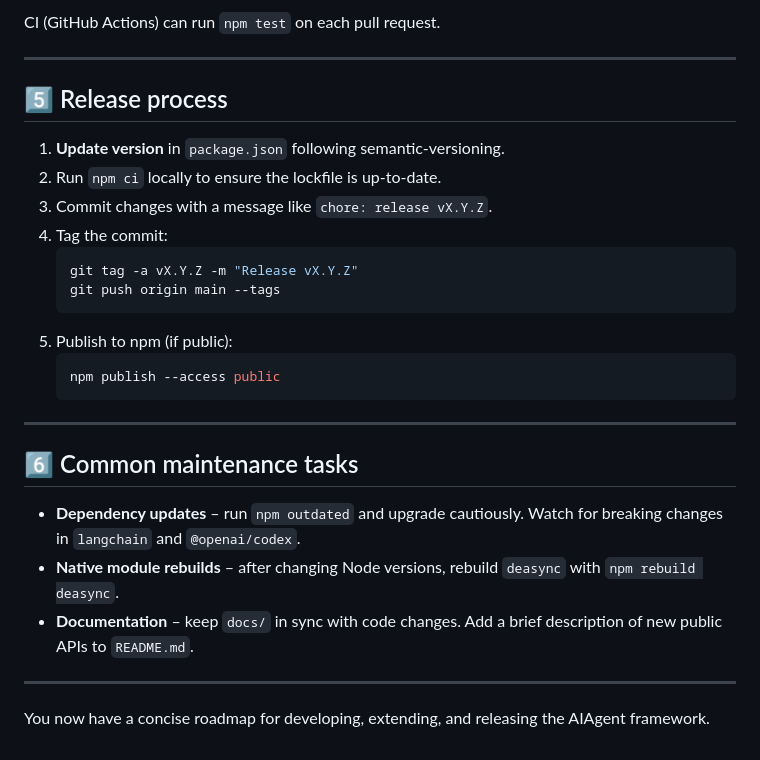
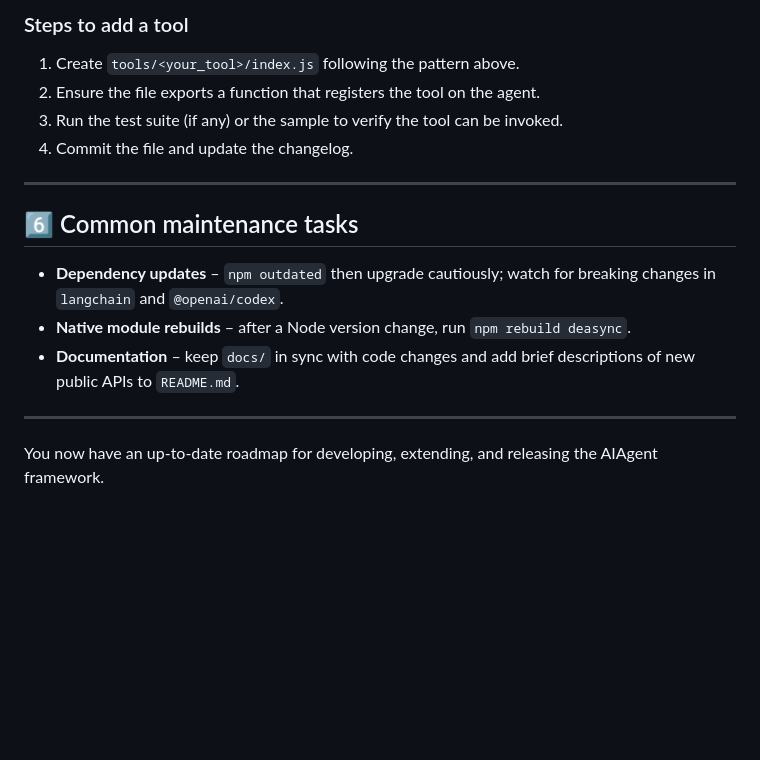
Before and after one commit to Abytek/AIAgent, a Markdown page: docs/MAINTAINER_GUIDE.md, the part around one of its changes. Drawn GitHub-style; blank space fills up the shorter version.

````diff
--- a/docs/MAINTAINER_GUIDE.md
+++ b/docs/MAINTAINER_GUIDE.md
@@ -90,30 +79,16 @@ Create a `tests/` folder and write unit tests for critical modules such as `agen
-CI (GitHub Actions) can run `npm test` on each pull request.
-
----
-
-## 5️⃣ Release process
-
-1. **Update version** in `package.json` following semantic‑versioning.
-2. Run `npm ci` locally to ensure the lockfile is up‑to‑date.
-3. Commit changes with a message like `chore: release vX.Y.Z`.
-4. Tag the commit:
-   ```bash
-   git tag -a vX.Y.Z -m "Release vX.Y.Z"
-   git push origin main --tags
-   ```
-5. Publish to npm (if public):
-   ```bash
-   npm publish --access public
-   ```
+### Steps to add a tool
+1. Create `tools/<your_tool>/index.js` following the pattern above.
+2. Ensure the file exports a function that registers the tool on the agent.
+3. Run the test suite (if any) or the sample to verify the tool can be invoked.
+4. Commit the file and update the changelog.
 
 ---
 
 ## 6️⃣ Common maintenance tasks
-
-* **Dependency updates** – run `npm outdated` and upgrade cautiously.  Watch for breaking changes in `langchain` and `@openai/codex`.
-* **Native module rebuilds** – after changing Node versions, rebuild `deasync` with `npm rebuild deasync`.
-* **Documentation** – keep `docs/` in sync with code changes.  Add a brief description of new public APIs to `README.md`.
+- **Dependency updates** – `npm outdated` then upgrade cautiously; watch for breaking changes in `langchain` and `@openai/codex`.
+- **Native module rebuilds** – after a Node version change, run `npm rebuild deasync`.
+- **Documentation** – keep `docs/` in sync with code changes and add brief descriptions of new public APIs to `README.md`.
 
 ---
 
-You now have a concise roadmap for developing, extending, and releasing the AIAgent framework.
+You now have an up‑to‑date roadmap for developing, extending, and releasing the AIAgent framework.
````
Also changed, not shown: other parts of docs/MAINTAINER_GUIDE.md (+26 -37 lines).
